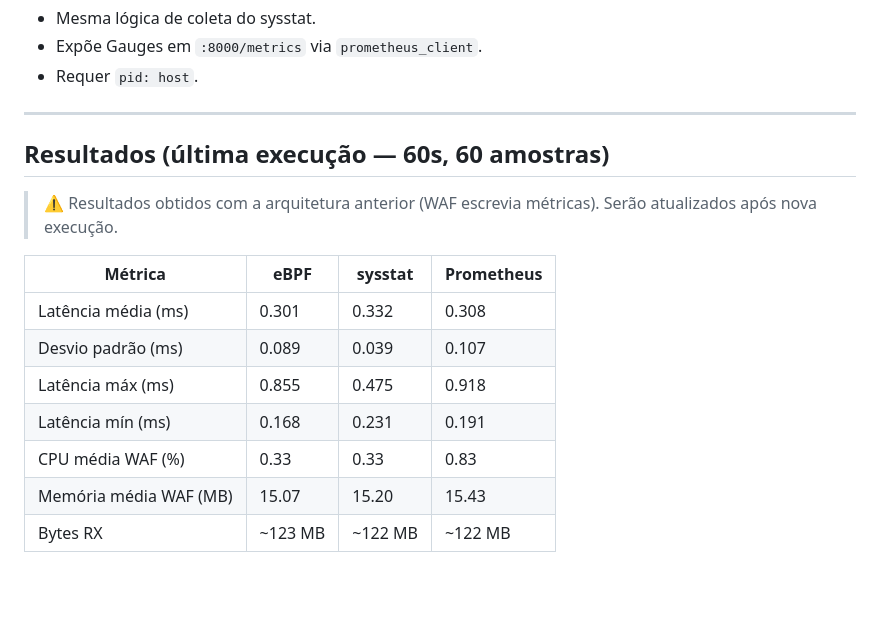
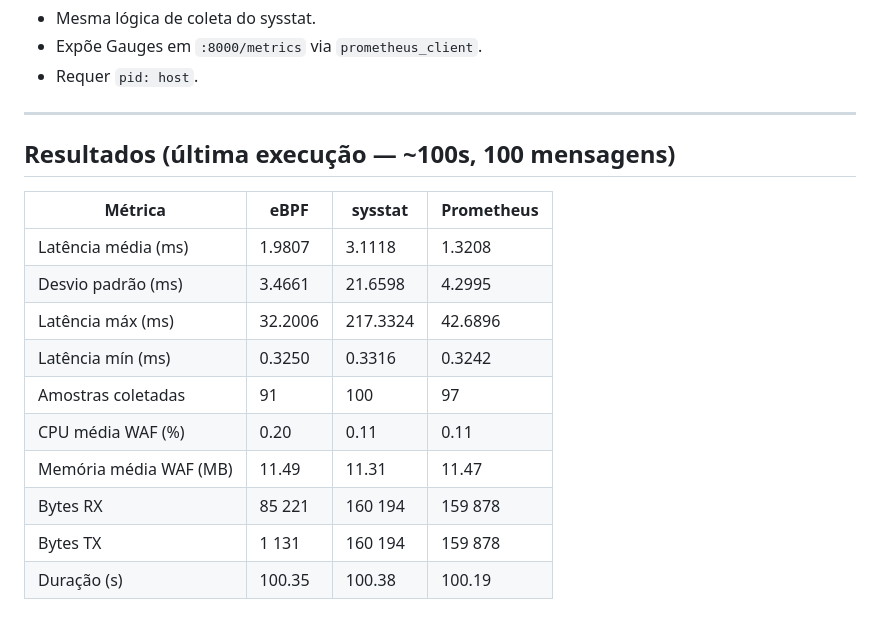
Before and after one commit to joaopedroplinta/vnf-monitoring-benchmark, a Markdown page: README.md, the part around the change. Rendered like a GitHub page; blank space fills up the shorter version.

Commit message:
docs(results): atualizar tabela de resultados para nova arquitetura

```diff
--- a/README.md
+++ b/README.md
@@ -135,16 +135,17 @@ Gera `results/comparison.csv` e `results/comparison.json`.
 
 ---
 
-## Resultados (última execução — 60s, 60 amostras)
-
-> ⚠️ Resultados obtidos com a arquitetura anterior (WAF escrevia métricas). Serão atualizados após nova execução.
+## Resultados (última execução — ~100s, 100 mensagens)
 
 | Métrica | eBPF | sysstat | Prometheus |
 |---------|------|---------|------------|
-| Latência média (ms) | 0.301 | 0.332 | 0.308 |
-| Desvio padrão (ms) | 0.089 | 0.039 | 0.107 |
-| Latência máx (ms) | 0.855 | 0.475 | 0.918 |
-| Latência mín (ms) | 0.168 | 0.231 | 0.191 |
-| CPU média WAF (%) | 0.33 | 0.33 | 0.83 |
-| Memória média WAF (MB) | 15.07 | 15.20 | 15.43 |
-| Bytes RX | ~123 MB | ~122 MB | ~122 MB |
+| Latência média (ms) | 1.9807 | 3.1118 | 1.3208 |
+| Desvio padrão (ms) | 3.4661 | 21.6598 | 4.2995 |
+| Latência máx (ms) | 32.2006 | 217.3324 | 42.6896 |
+| Latência mín (ms) | 0.3250 | 0.3316 | 0.3242 |
+| Amostras coletadas | 91 | 100 | 97 |
+| CPU média WAF (%) | 0.20 | 0.11 | 0.11 |
+| Memória média WAF (MB) | 11.49 | 11.31 | 11.47 |
+| Bytes RX | 85 221 | 160 194 | 159 878 |
+| Bytes TX | 1 131 | 160 194 | 159 878 |
+| Duração (s) | 100.35 | 100.38 | 100.19 |
```
